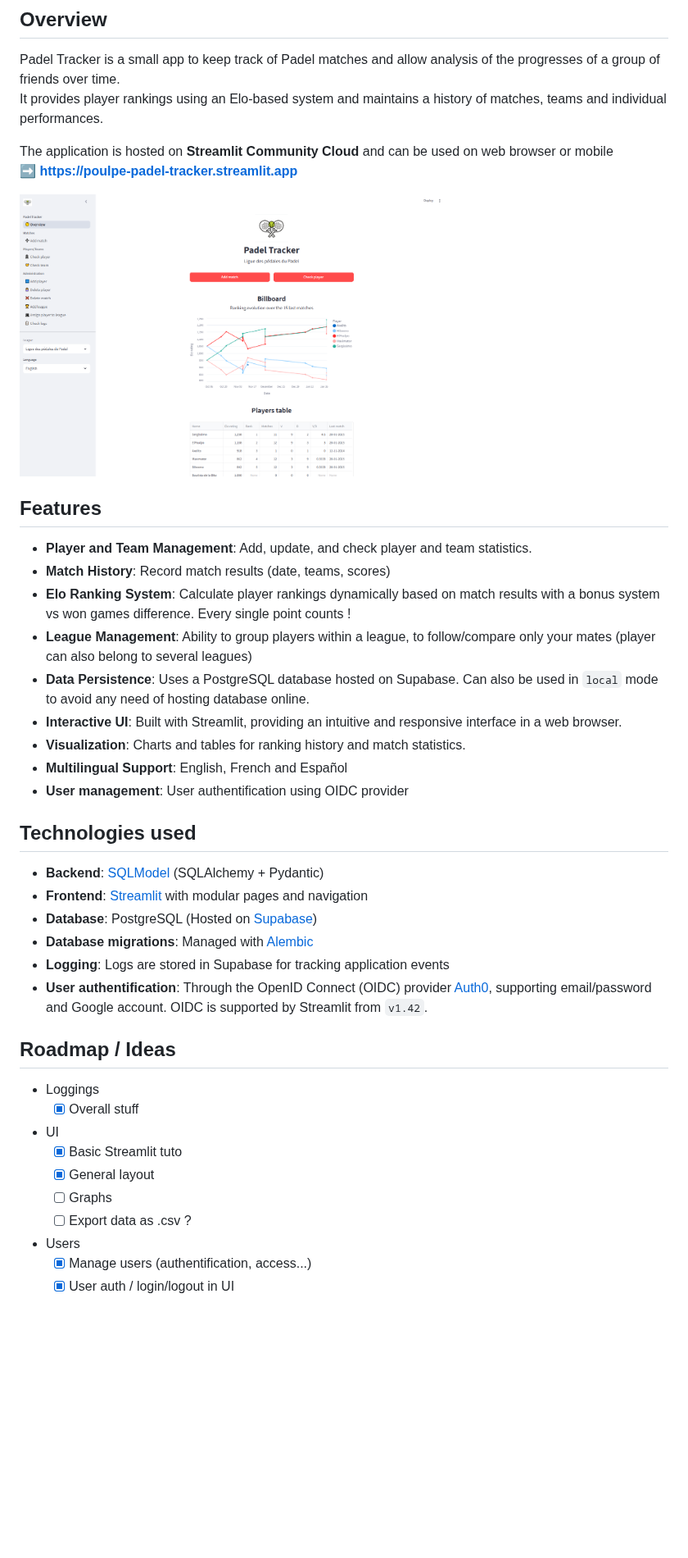
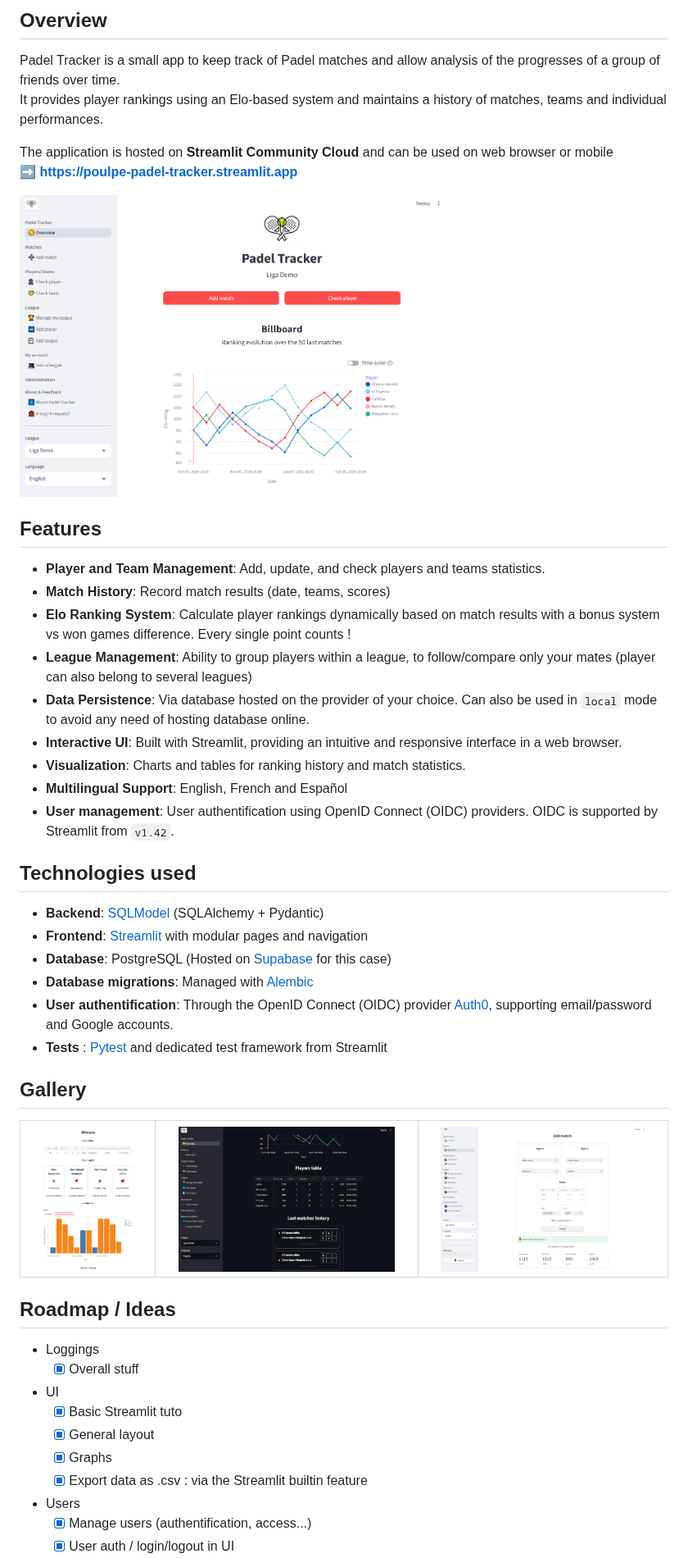
Before and after one commit to poulpe/padel-tracker, a Markdown page: README.md, the part around one of its changes. Shown at 82% size. GitHub-like rendering; pictures changed too: docs/img/screenshot_main_page_dark_en.png, docs/img/screenshot_main_page_en.png, docs/img/screenshot_page_add_match_en.png (added); blank space fills up the shorter version.

Commit message:
Updated doc + refreshed screenshots

```diff
--- a/README.md
+++ b/README.md
@@ -12,23 +12,28 @@ The application is hosted on **Streamlit Community Cloud** and can be used on we
 <img src="docs/img/screenshot_main_page_en.png" width="66%" height="66%">
 
 ## Features
-- **Player and Team Management**: Add, update, and check player and team statistics.
+- **Player and Team Management**: Add, update, and check players and teams statistics.
 - **Match History**: Record match results (date, teams, scores)
 - **Elo Ranking System**: Calculate player rankings dynamically based on match results with a bonus system vs won games difference. Every single point counts !
 - **League Management**: Ability to group players within a league, to follow/compare only your mates (player can also belong to several leagues)
-- **Data Persistence**: Uses a PostgreSQL database hosted on Supabase. Can also be used in `local` mode to avoid any need of hosting database online.
+- **Data Persistence**: Via database hosted on the provider of your choice. Can also be used in `local` mode to avoid any need of hosting database online.
 - **Interactive UI**: Built with Streamlit, providing an intuitive and responsive interface in a web browser.
 - **Visualization**: Charts and tables for ranking history and match statistics.
 - **Multilingual Support**: English, French and Español
-- **User management**: User authentification using OIDC provider
+- **User management**: User authentification using OpenID Connect (OIDC) providers. OIDC is supported by Streamlit from `v1.42`.
 
 ## Technologies used
 - **Backend**: [SQLModel](https://github.com/tiangolo/sqlmodel) (SQLAlchemy + Pydantic)
 - **Frontend**: [Streamlit](https://streamlit.io/) with modular pages and navigation
-- **Database**: PostgreSQL (Hosted on [Supabase](https://supabase.com/))
+- **Database**: PostgreSQL (Hosted on [Supabase](https://supabase.com/) for this case)
 - **Database migrations**: Managed with [Alembic](https://alembic.sqlalchemy.org/)
-- **Logging**: Logs are stored in Supabase for tracking application events
-- **User authentification**: Through the OpenID Connect (OIDC) provider [Auth0](http://www.auth0.com), supporting email/password and Google account. OIDC is supported by Streamlit from `v1.42`.
+- **User authentification**: Through the OpenID Connect (OIDC) provider [Auth0](http://www.auth0.com), supporting email/password and Google accounts.
+- **Tests** : [Pytest](https://docs.pytest.org/en/stable/) and dedicated test framework from Streamlit
+
+## Gallery
+
+| <img src="docs/img/screenshot_check_player_page_en2.png" width="90%" height="90%"> | <img src="docs/img/screenshot_main_page_dark_en.png" width="90%" height="90%"> | <img src="docs/img/screenshot_page_add_match_en.png" width="90%" height="90%"> |
+|------------------------------------------------------------------------------------|--------------------------------------------------------------------------------|--------------------------------------------------------------------------------|
 
 ## Roadmap / Ideas
 - Loggings
@@ -36,8 +41,8 @@ The application is hosted on **Streamlit Community Cloud** and can be used on we
 - UI
   - [x] Basic Streamlit tuto
   - [x] General layout
-  - [ ] Graphs
-  - [ ] Export data as .csv ?
+  - [x] Graphs
+  - [x] Export data as .csv : via the Streamlit builtin feature
 - Users
   - [x] Manage users (authentification, access...)
   - [x] User auth / login/logout in UI
```
Also changed, not shown: other parts of README.md (+49 -47 lines), docs/img/screenshot_main_page_fr.png (deleted), 1 other file.
